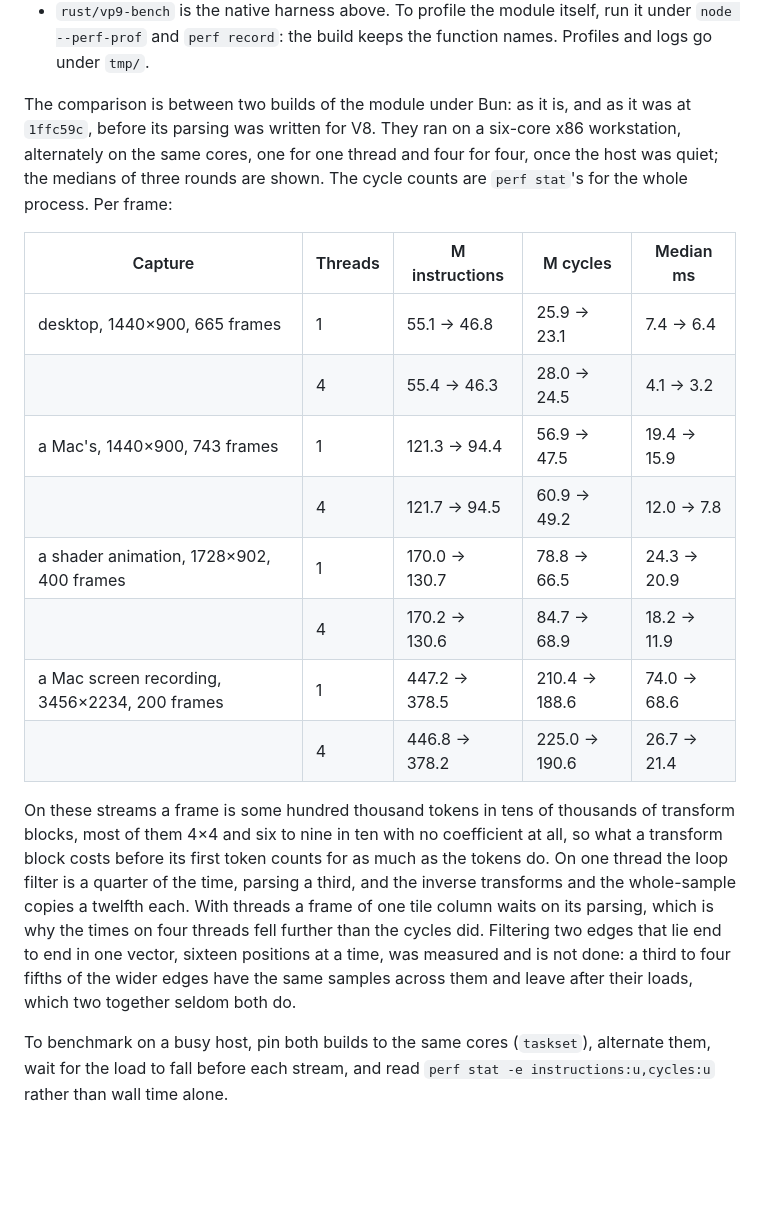
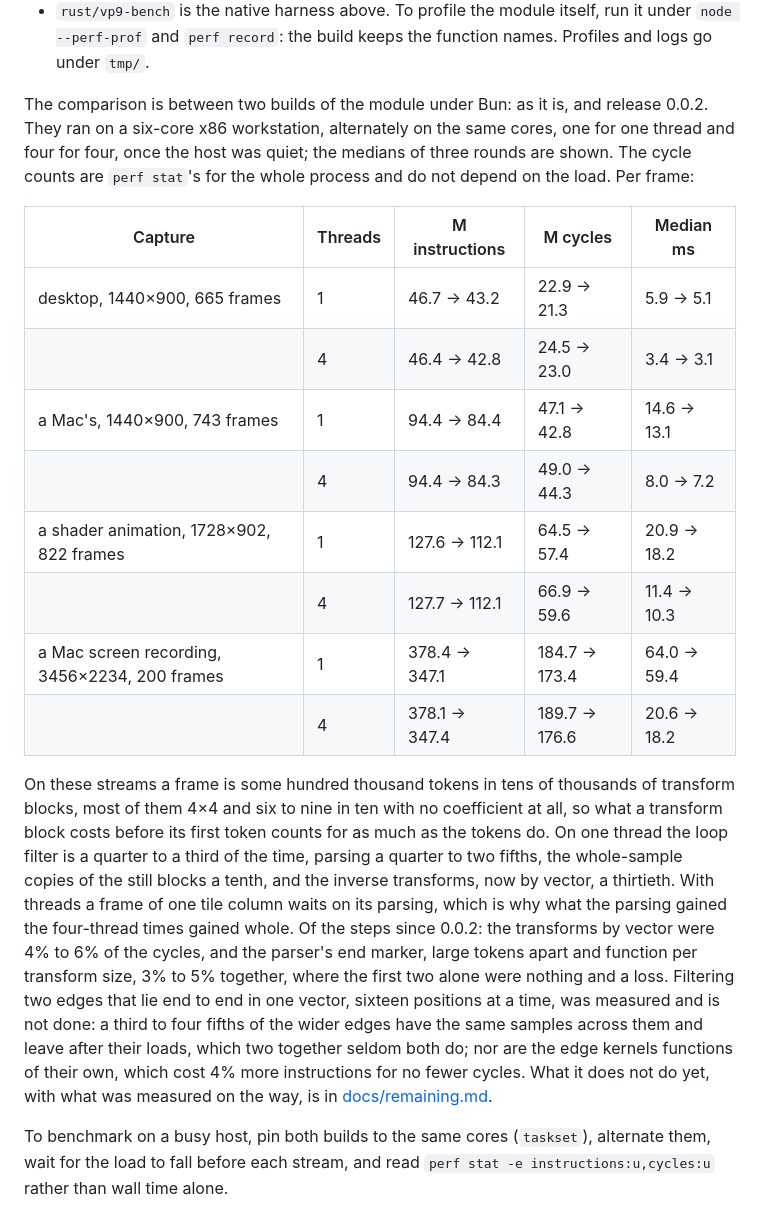
Before and after one commit to andrewtheguy/vp9-wasm, a Markdown page: README.md, the part around the change. Rendered like a GitHub page; blank space fills up the shorter version.

Commit message:
docs: what remains, with what was measured on the way, and the README against release 0.0.2
Co-Authored-By: Claude Fable 5.1 <noreply@anthropic.com>

```diff
--- a/README.md
+++ b/README.md
@@ -147,33 +147,40 @@ and `PATENTS`).
   function names. Profiles and logs go under `tmp/`.
 
 The comparison is between two builds of the module under Bun: as it is, and
-as it was at `1ffc59c`, before its parsing was written for V8. They ran on a
-six-core x86 workstation, alternately on the same cores, one for one thread
-and four for four, once the host was quiet; the medians of three rounds are
-shown. The cycle counts are `perf stat`'s for the whole process. Per frame:
+release 0.0.2. They ran on a six-core x86 workstation, alternately on the
+same cores, one for one thread and four for four, once the host was quiet;
+the medians of three rounds are shown. The cycle counts are `perf stat`'s for
+the whole process and do not depend on the load. Per frame:
 
 | Capture | Threads | M instructions | M cycles | Median ms |
 |---|---|---|---|---|
-| desktop, 1440×900, 665 frames | 1 | 55.1 → 46.8 | 25.9 → 23.1 | 7.4 → 6.4 |
-| | 4 | 55.4 → 46.3 | 28.0 → 24.5 | 4.1 → 3.2 |
-| a Mac's, 1440×900, 743 frames | 1 | 121.3 → 94.4 | 56.9 → 47.5 | 19.4 → 15.9 |
-| | 4 | 121.7 → 94.5 | 60.9 → 49.2 | 12.0 → 7.8 |
-| a shader animation, 1728×902, 400 frames | 1 | 170.0 → 130.7 | 78.8 → 66.5 | 24.3 → 20.9 |
-| | 4 | 170.2 → 130.6 | 84.7 → 68.9 | 18.2 → 11.9 |
-| a Mac screen recording, 3456×2234, 200 frames | 1 | 447.2 → 378.5 | 210.4 → 188.6 | 74.0 → 68.6 |
-| | 4 | 446.8 → 378.2 | 225.0 → 190.6 | 26.7 → 21.4 |
+| desktop, 1440×900, 665 frames | 1 | 46.7 → 43.2 | 22.9 → 21.3 | 5.9 → 5.1 |
+| | 4 | 46.4 → 42.8 | 24.5 → 23.0 | 3.4 → 3.1 |
+| a Mac's, 1440×900, 743 frames | 1 | 94.4 → 84.4 | 47.1 → 42.8 | 14.6 → 13.1 |
+| | 4 | 94.4 → 84.3 | 49.0 → 44.3 | 8.0 → 7.2 |
+| a shader animation, 1728×902, 822 frames | 1 | 127.6 → 112.1 | 64.5 → 57.4 | 20.9 → 18.2 |
+| | 4 | 127.7 → 112.1 | 66.9 → 59.6 | 11.4 → 10.3 |
+| a Mac screen recording, 3456×2234, 200 frames | 1 | 378.4 → 347.1 | 184.7 → 173.4 | 64.0 → 59.4 |
+| | 4 | 378.1 → 347.4 | 189.7 → 176.6 | 20.6 → 18.2 |
 
 On these streams a frame is some hundred thousand tokens in tens of thousands
 of transform blocks, most of them 4×4 and six to nine in ten with no
 coefficient at all, so what a transform block costs before its first token
 counts for as much as the tokens do. On one thread the loop filter is a
-quarter of the time, parsing a third, and the inverse transforms and the
-whole-sample copies a twelfth each. With threads a frame of one tile column
-waits on its parsing, which is why the times on four threads fell further
-than the cycles did. Filtering two edges that lie end to end in one vector,
-sixteen positions at a time, was measured and is not done: a third to four
-fifths of the wider edges have the same samples across them and leave after
-their loads, which two together seldom both do.
+quarter to a third of the time, parsing a quarter to two fifths, the
+whole-sample copies of the still blocks a tenth, and the inverse transforms,
+now by vector, a thirtieth. With threads a frame of one tile column waits on
+its parsing, which is why what the parsing gained the four-thread times
+gained whole. Of the steps since 0.0.2: the transforms by vector were 4% to
+6% of the cycles, and the parser's end marker, large tokens apart and
+function per transform size, 3% to 5% together, where the first two alone
+were nothing and a loss. Filtering two edges that lie end to end in one
+vector, sixteen positions at a time, was measured and is not done: a third to
+four fifths of the wider edges have the same samples across them and leave
+after their loads, which two together seldom both do; nor are the edge
+kernels functions of their own, which cost 4% more instructions for no fewer
+cycles. What it does not do yet, with what was measured on the way, is in
+[docs/remaining.md](docs/remaining.md).
 
 To benchmark on a busy host, pin both builds to the same cores (`taskset`),
 alternate them, wait for the load to fall before each stream, and read
```
Also changed, not shown: docs/remaining.md (added, +192 -0 lines).
